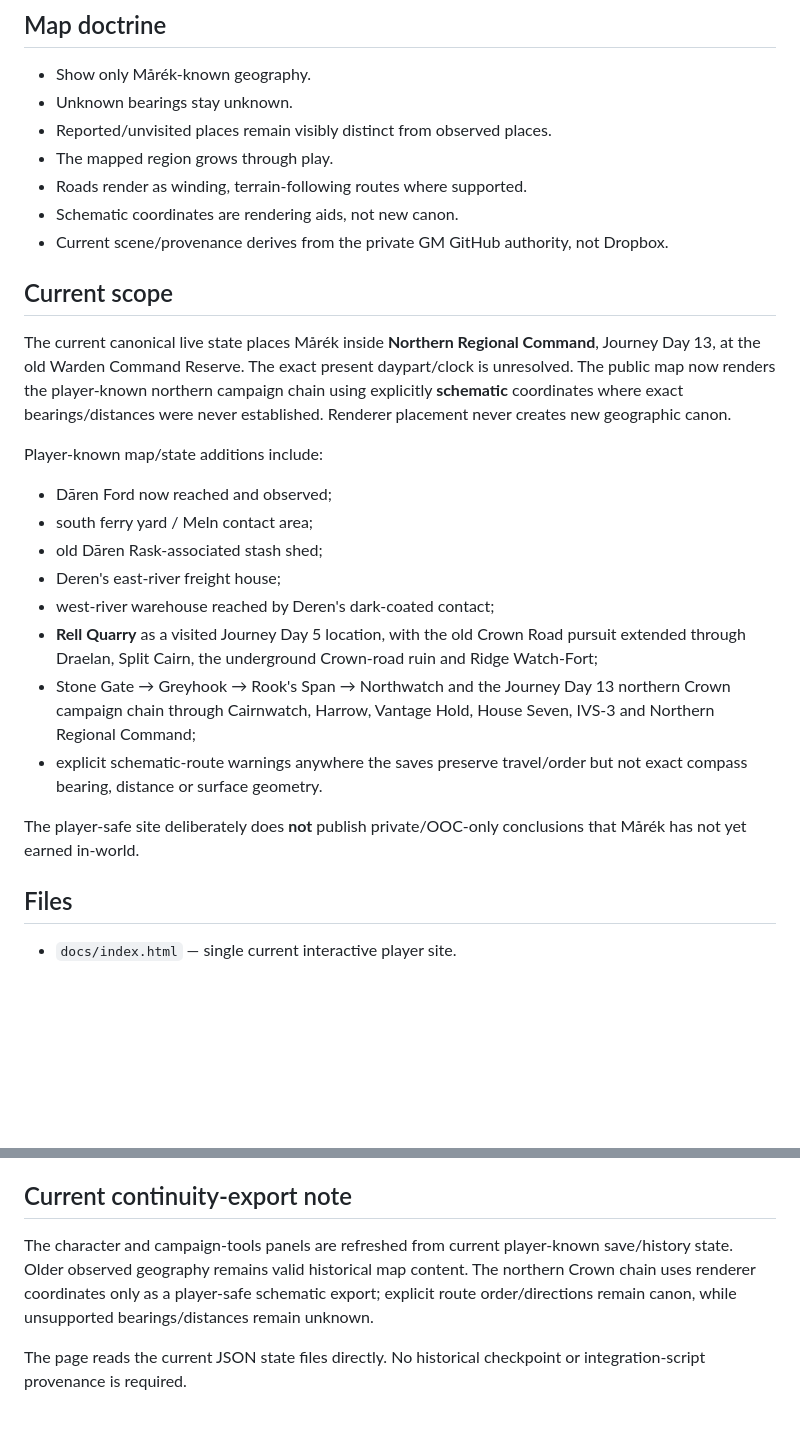
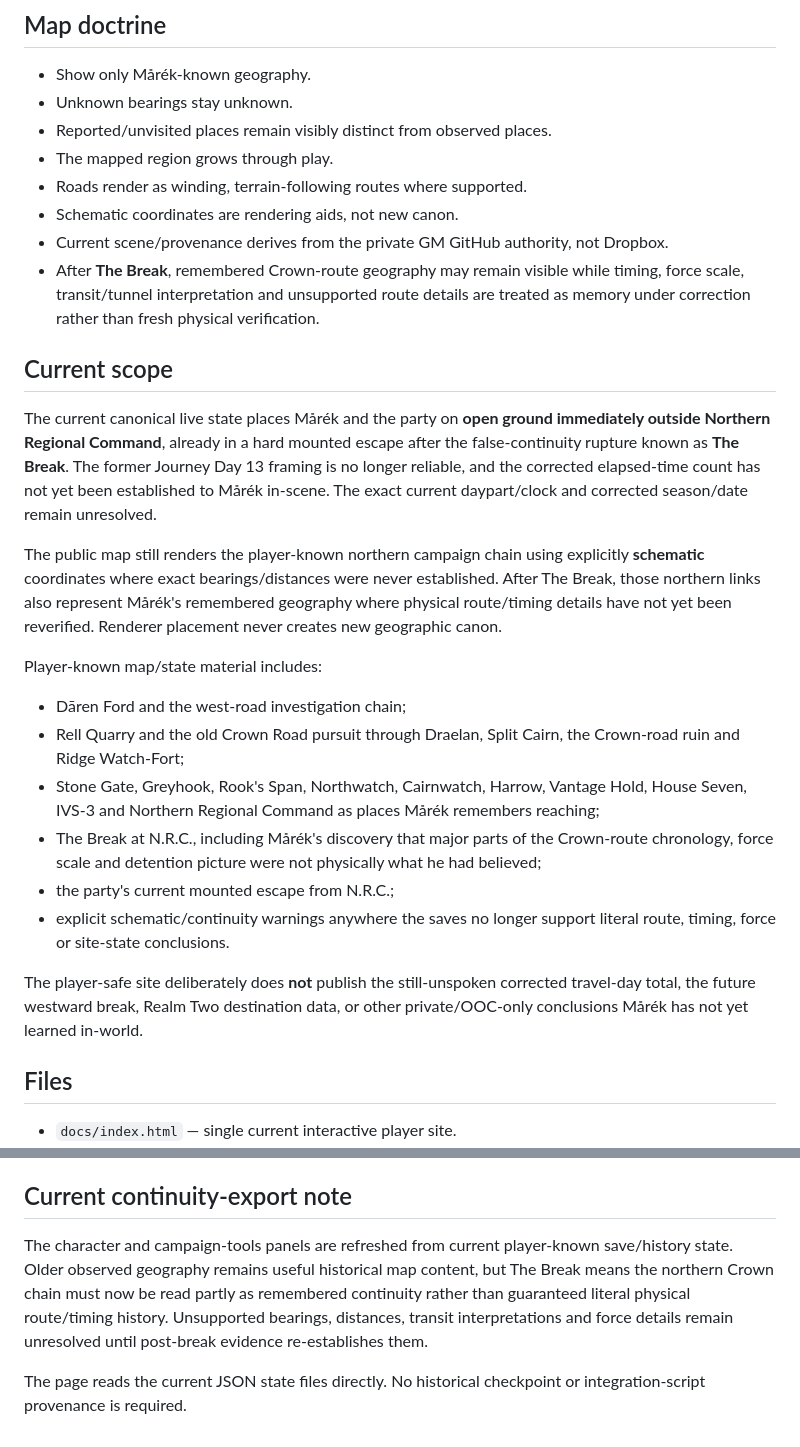
Before and after one commit to Mershmen83/Marek-live-map, a Markdown page: README.md, 2 parts joined by grey strips. GitHub-like rendering; blank space fills up the shorter version.

Commit message:
Update live-map scope after The Break

```diff
--- a/README.md
+++ b/README.md
@@ -32,23 +32,24 @@ The public repository contains only information Mårék is allowed to know in-wo
 - Roads render as winding, terrain-following routes where supported.
 - Schematic coordinates are rendering aids, not new canon.
 - Current scene/provenance derives from the private GM GitHub authority, not Dropbox.
+- After **The Break**, remembered Crown-route geography may remain visible while timing, force scale, transit/tunnel interpretation and unsupported route details are treated as memory under correction rather than fresh physical verification.
 
 ## Current scope
 
-The current canonical live state places Mårék inside **Northern Regional Command**, Journey Day 13, at the old Warden Command Reserve. The exact present daypart/clock is unresolved. The public map now renders the player-known northern campaign chain using explicitly **schematic** coordinates where exact bearings/distances were never established. Renderer placement never creates new geographic canon.
+The current canonical live state places Mårék and the party on **open ground immediately outside Northern Regional Command**, already in a hard mounted escape after the false-continuity rupture known as **The Break**. The former Journey Day 13 framing is no longer reliable, and the corrected elapsed-time count has not yet been established to Mårék in-scene. The exact current daypart/clock and corrected season/date remain unresolved.
 
-Player-known map/state additions include:
+The public map still renders the player-known northern campaign chain using explicitly **schematic** coordinates where exact bearings/distances were never established. After The Break, those northern links also represent Mårék's remembered geography where physical route/timing details have not yet been reverified. Renderer placement never creates new geographic canon.
 
-- Dāren Ford now reached and observed;
-- south ferry yard / Meln contact area;
-- old Dāren Rask-associated stash shed;
-- Deren's east-river freight house;
-- west-river warehouse reached by Deren's dark-coated contact;
-- **Rell Quarry** as a visited Journey Day 5 location, with the old Crown Road pursuit extended through Draelan, Split Cairn, the underground Crown-road ruin and Ridge Watch-Fort;
-- Stone Gate → Greyhook → Rook's Span → Northwatch and the Journey Day 13 northern Crown campaign chain through Cairnwatch, Harrow, Vantage Hold, House Seven, IVS-3 and Northern Regional Command;
-- explicit schematic-route warnings anywhere the saves preserve travel/order but not exact compass bearing, distance or surface geometry.
+Player-known map/state material includes:
 
-The player-safe site deliberately does **not** publish private/OOC-only conclusions that Mårék has not yet earned in-world.
+- Dāren Ford and the west-road investigation chain;
+- Rell Quarry and the old Crown Road pursuit through Draelan, Split Cairn, the Crown-road ruin and Ridge Watch-Fort;
+- Stone Gate, Greyhook, Rook's Span, Northwatch, Cairnwatch, Harrow, Vantage Hold, House Seven, IVS-3 and Northern Regional Command as places Mårék remembers reaching;
+- The Break at N.R.C., including Mårék's discovery that major parts of the Crown-route chronology, force scale and detention picture were not physically what he had believed;
+- the party's current mounted escape from N.R.C.;
+- explicit schematic/continuity warnings anywhere the saves no longer support literal route, timing, force or site-state conclusions.
+
+The player-safe site deliberately does **not** publish the still-unspoken corrected travel-day total, the future westward break, Realm Two destination data, or other private/OOC-only conclusions Mårék has not yet learned in-world.
 
 ## Files
 
@@ -62,6 +63,6 @@ The page reads the three JSON state files directly. Historical map render versio
 
 ## Current continuity-export note
 
-The character and campaign-tools panels are refreshed from current player-known save/history state. Older observed geography remains valid historical map content. The northern Crown chain uses renderer coordinates only as a player-safe schematic export; explicit route order/directions remain canon, while unsupported bearings/distances remain unknown.
+The character and campaign-tools panels are refreshed from current player-known save/history state. Older observed geography remains useful historical map content, but The Break means the northern Crown chain must now be read partly as remembered continuity rather than guaranteed literal physical route/timing history. Unsupported bearings, distances, transit interpretations and force details remain unresolved until post-break evidence re-establishes them.
 
 The page reads the current JSON state files directly. No historical checkpoint or integration-script provenance is required.
```
